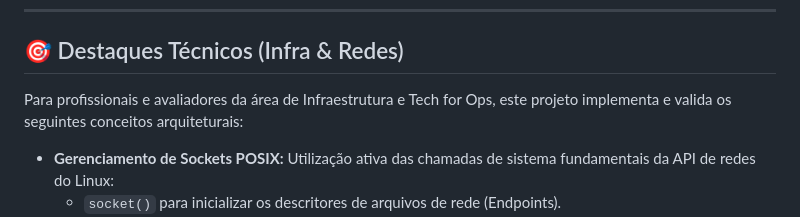
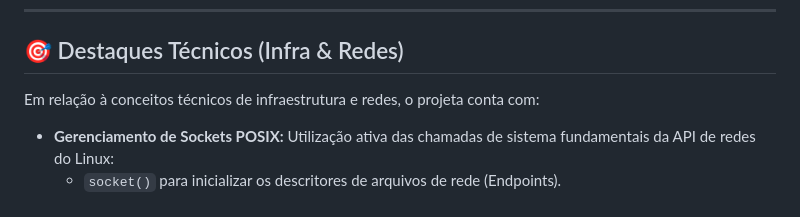
Before and after one commit to rafa0107/Client_Server_http, a Markdown page: README.md, the part around the change. GitHub-like rendering.

Commit message:
alteracoes readme

```diff
--- a/README.md
+++ b/README.md
@@ -32,7 +32,7 @@ Este ecossistema em baixo nível é composto por dois módulos independentes que
 
 ## 🎯 Destaques Técnicos (Infra & Redes)
 
-Para profissionais e avaliadores da área de Infraestrutura e Tech for Ops, este projeto implementa e valida os seguintes conceitos arquiteturais:
+Em relação à conceitos técnicos de infraestrutura e redes, o projeta conta com:
 
 * **Gerenciamento de Sockets POSIX:** Utilização ativa das chamadas de sistema fundamentais da API de redes do Linux:
   * `socket()` para inicializar os descritores de arquivos de rede (Endpoints).
```
